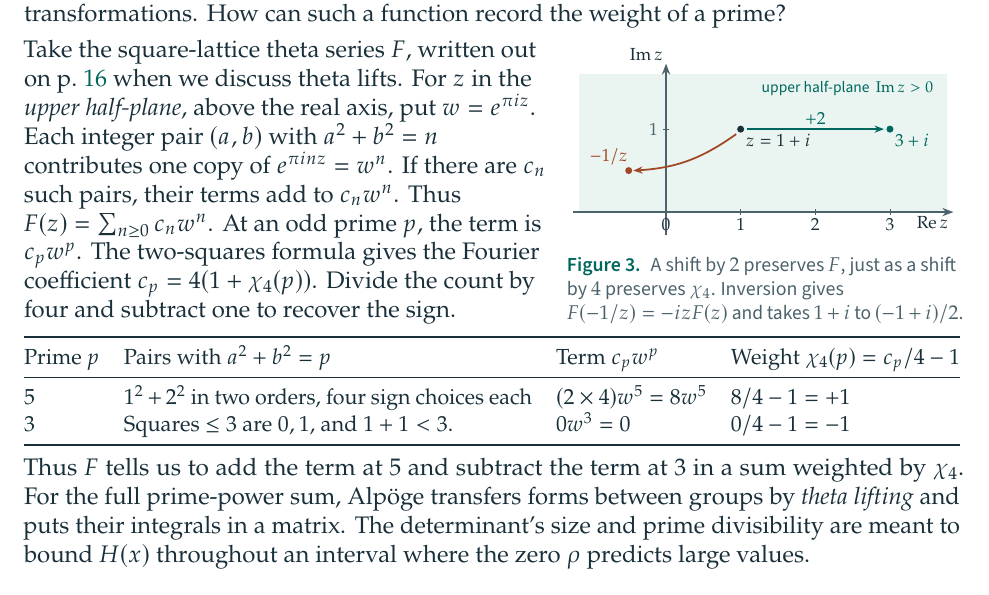
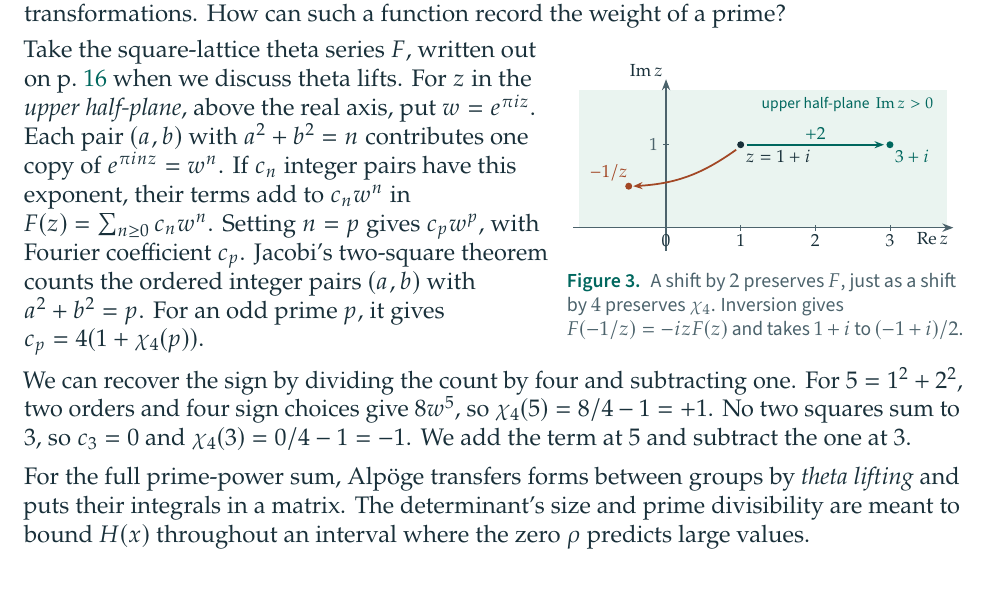
Before and after one commit to robbiemu/dirichlet-grh-sketch, a LaTeX document (companion/companion.tex): part of page 3 of 30, cut so that both start at the same text. The pictures show the PDF file companion/companion.pdf that the author committed with the source.

Commit message:
Explain Jacobi’s two-square count in prose

```diff
--- a/companion/companion.tex
+++ b/companion/companion.tex
@@ -165,27 +165,23 @@ record the weight of a prime?
 Take the square-lattice theta series $F$, written out on p.~\pageref{lifts}
 when we discuss theta lifts.
 For $z$ in the \emph{upper half-plane}, above the real axis, put $w=e^{\pi iz}$.
-Each integer pair $(a,b)$ with $a^2+b^2=n$ contributes one copy of $e^{\pi inz}=w^n$. If there
-are $c_n$ such pairs, their terms add to $c_n w^n$. Thus
-$F(z)=\sum_{n\ge0}c_n w^n$. At an odd prime $p$, the term is $c_p w^p$.
-The two-squares formula gives the Fourier coefficient $c_p=4(1+\chi_4(p))$.
-Divide the count by four and subtract one to recover the sign.
+Each pair $(a,b)$ with $a^2+b^2=n$ contributes one copy of $e^{\pi inz}=w^n$.
+If $c_n$ integer pairs have this exponent, their terms add to $c_n w^n$ in
+$F(z)=\sum_{n\ge0}c_n w^n$. Setting $n=p$ gives $c_p w^p$, with Fourier
+coefficient $c_p$. Jacobi’s two-square theorem counts the ordered integer
+pairs $(a,b)$ with $a^2+b^2=p$. For an odd prime $p$, it gives
+$c_p=4(1+\chi_4(p))$.
 \end{minipage}\hfill
 \begin{minipage}[c]{.42\linewidth}
 \ill[1]{theta-plane}{A shift by $2$ preserves $F$, just as a shift by $4$ preserves $\chi_4$. Inversion gives $F(-1/z)=-izF(z)$ and takes $1+i$ to $(-1+i)/2$.}
 \end{minipage}\par
 
-{\small\noindent\begin{tabularx}{\linewidth}{@{}lXll@{}}
-\toprule
-Prime $p$ & Pairs with $a^2+b^2=p$ & Term $c_p w^p$ & Weight $\chi_4(p)=c_p/4-1$\\
-\midrule
-$5$ & $1^2+2^2$ in two orders, four sign choices each & $(2\times4)w^5=8w^5$ & $8/4-1=+1$\\
-$3$ & Squares $\le3$ are $0,1$, and $1+1<3$. & $0w^3=0$ & $0/4-1=-1$\\
-\bottomrule
-\end{tabularx}\par}
-
-Thus $F$ tells us to add the term at $5$ and subtract the term at $3$ in a
-sum weighted by $\chi_4$. For the full prime-power sum, Alpöge transfers forms
+We can recover the sign by dividing the count by four and subtracting one.
+For $5=1^2+2^2$, two orders and four sign choices give $8w^5$, so
+$\chi_4(5)=8/4-1=+1$. No two squares sum to $3$, so $c_3=0$ and
+$\chi_4(3)=0/4-1=-1$. We add the term at $5$ and subtract the one at $3$.
+
+For the full prime-power sum, Alpöge transfers forms
 between groups by \emph{theta lifting} and puts their integrals in a matrix.
 The determinant's size and prime divisibility are meant to bound $H(x)$
 throughout an interval where the zero $\rho$ predicts large values.
```
Also changed, not shown: companion/companion.pdf.
